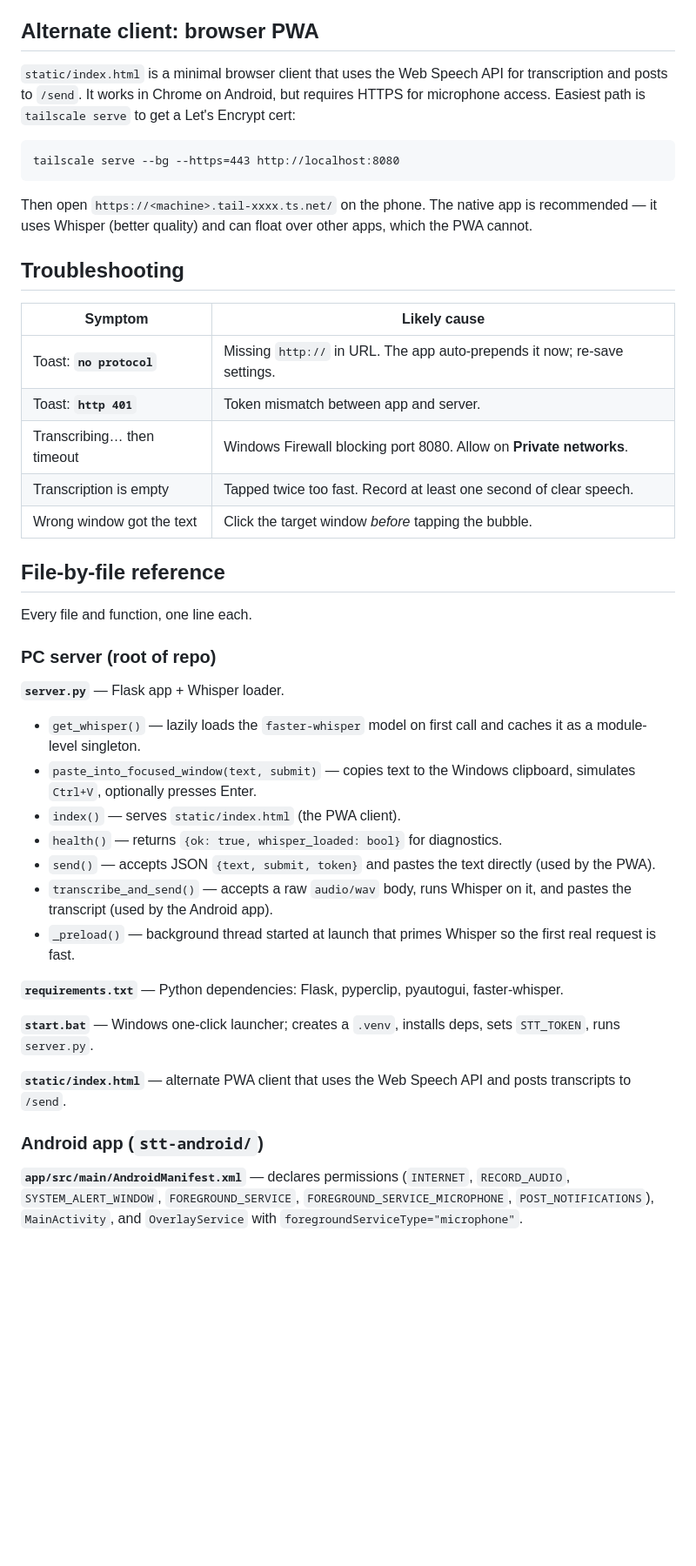
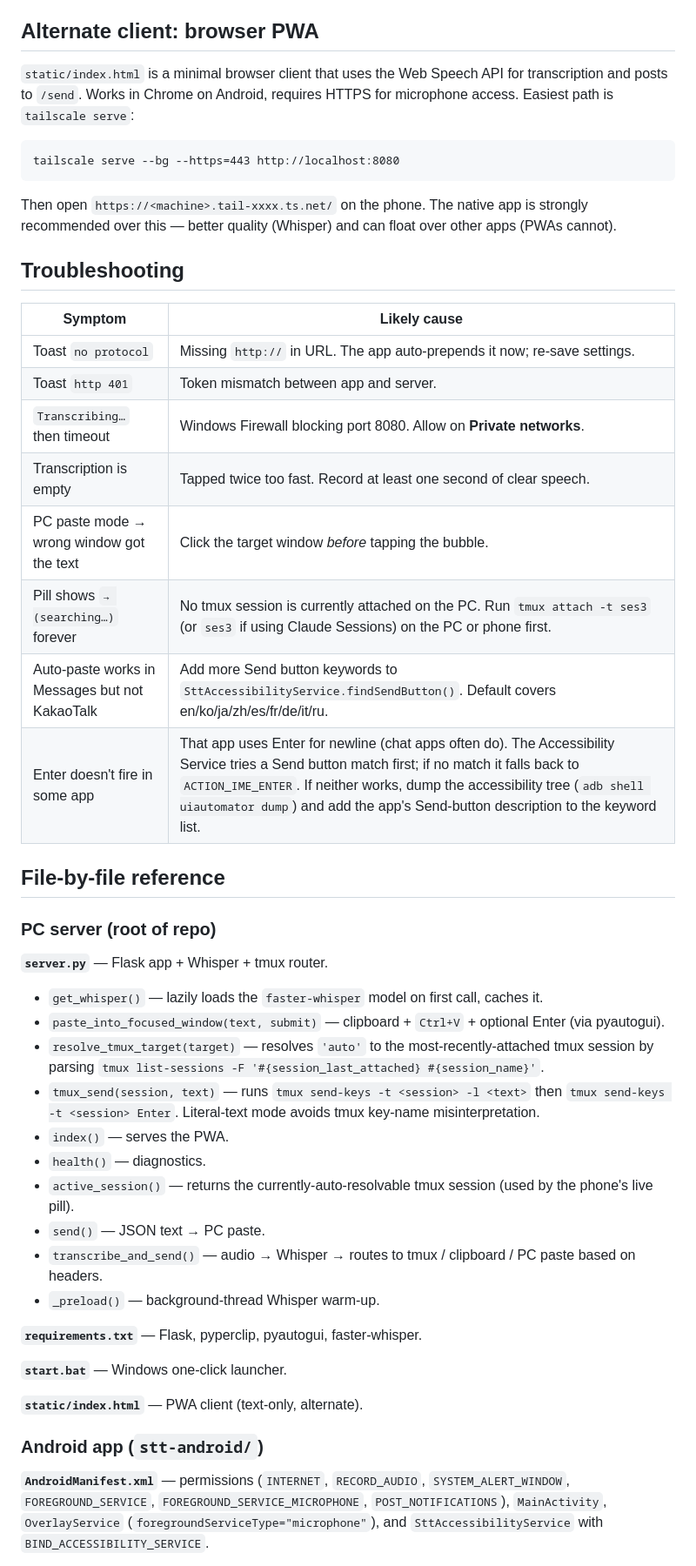
Before and after one commit to kevinkicho/speech-to-text-app, a Markdown page: README.md, the part around one of its changes. Shown at 87% size. Drawn GitHub-style; blank space fills up the shorter version.

````diff
--- a/README.md
+++ b/README.md
@@ -133,46 +186,50 @@ Both paste endpoints target the currently focused Windows window. They do not ch
 
 ## Alternate client: browser PWA
 
-`static/index.html` is a minimal browser client that uses the Web Speech API for transcription and posts to `/send`. It works in Chrome on Android, but requires HTTPS for microphone access. Easiest path is `tailscale serve` to get a Let's Encrypt cert:
+`static/index.html` is a minimal browser client that uses the Web Speech API for transcription and posts to `/send`. Works in Chrome on Android, requires HTTPS for microphone access. Easiest path is `tailscale serve`:
 
 ```
 tailscale serve --bg --https=443 http://localhost:8080
 ```
 
-Then open `https://<machine>.tail-xxxx.ts.net/` on the phone. The native app is recommended — it uses Whisper (better quality) and can float over other apps, which the PWA cannot.
+Then open `https://<machine>.tail-xxxx.ts.net/` on the phone. The native app is strongly recommended over this — better quality (Whisper) and can float over other apps (PWAs cannot).
 
 ## Troubleshooting
 
 | Symptom | Likely cause |
 |---|---|
-| Toast: **`no protocol`** | Missing `http://` in URL. The app auto-prepends it now; re-save settings. |
-| Toast: **`http 401`** | Token mismatch between app and server. |
-| Transcribing… then timeout | Windows Firewall blocking port 8080. Allow on **Private networks**. |
+| Toast `no protocol` | Missing `http://` in URL. The app auto-prepends it now; re-save settings. |
+| Toast `http 401` | Token mismatch between app and server. |
+| `Transcribing…` then timeout | Windows Firewall blocking port 8080. Allow on **Private networks**. |
 | Transcription is empty | Tapped twice too fast. Record at least one second of clear speech. |
-| Wrong window got the text | Click the target window *before* tapping the bubble. |
+| PC paste mode → wrong window got the text | Click the target window *before* tapping the bubble. |
+| Pill shows `→ (searching…)` forever | No tmux session is currently attached on the PC. Run `tmux attach -t ses3` (or `ses3` if using Claude Sessions) on the PC or phone first. |
+| Auto-paste works in Messages but not KakaoTalk | Add more Send button keywords to `SttAccessibilityService.findSendButton()`. Default covers en/ko/ja/zh/es/fr/de/it/ru. |
+| Enter doesn't fire in some app | That app uses Enter for newline (chat apps often do). The Accessibility Service tries a Send button match first; if no match it falls back to `ACTION_IME_ENTER`. If neither works, dump the accessibility tree (`adb shell uiautomator dump`) and add the app's Send-button description to the keyword list. |
 
 ## File-by-file reference
 
-Every file and function, one line each.
-
 ### PC server (root of repo)
 
-**`server.py`** — Flask app + Whisper loader.
-- `get_whisper()` — lazily loads the `faster-whisper` model on first call and caches it as a module-level singleton.
-- `paste_into_focused_window(text, submit)` — copies text to the Windows clipboard, simulates `Ctrl+V`, optionally presses Enter.
-- `index()` — serves `static/index.html` (the PWA client).
-- `health()` — returns `{ok: true, whisper_loaded: bool}` for diagnostics.
-- `send()` — accepts JSON `{text, submit, token}` and pastes the text directly (used by the PWA).
-- `transcribe_and_send()` — accepts a raw `audio/wav` body, runs Whisper on it, and pastes the transcript (used by the Android app).
-- `_preload()` — background thread started at launch that primes Whisper so the first real request is fast.
+**`server.py`** — Flask app + Whisper + tmux router.
+- `get_whisper()` — lazily loads the `faster-whisper` model on first call, caches it.
+- `paste_into_focused_window(text, submit)` — clipboard + `Ctrl+V` + optional Enter (via pyautogui).
+- `resolve_tmux_target(target)` — resolves `'auto'` to the most-recently-attached tmux session by parsing `tmux list-sessions -F '#{session_last_attached} #{session_name}'`.
+- `tmux_send(session, text)` — runs `tmux send-keys -t <session> -l <text>` then `tmux send-keys -t <session> Enter`. Literal-text mode avoids tmux key-name misinterpretation.
+- `index()` — serves the PWA.
+- `health()` — diagnostics.
+- `active_session()` — returns the currently-auto-resolvable tmux session (used by the phone's live pill).
+- `send()` — JSON text → PC paste.
+- `transcribe_and_send()` — audio → Whisper → routes to tmux / clipboard / PC paste based on headers.
+- `_preload()` — background-thread Whisper warm-up.
 
-**`requirements.txt`** — Python dependencies: Flask, pyperclip, pyautogui, faster-whisper.
+**`requirements.txt`** — Flask, pyperclip, pyautogui, faster-whisper.
 
-**`start.bat`** — Windows one-click launcher; creates a `.venv`, installs deps, sets `STT_TOKEN`, runs `server.py`.
+**`start.bat`** — Windows one-click launcher.
 
-**`static/index.html`** — alternate PWA client that uses the Web Speech API and posts transcripts to `/send`.
+**`static/index.html`** — PWA client (text-only, alternate).
 
 ### Android app (`stt-android/`)
 
-**`app/src/main/AndroidManifest.xml`** — declares permissions (`INTERNET`, `RECORD_AUDIO`, `SYSTEM_ALERT_WINDOW`, `FOREGROUND_SERVICE`, `FOREGROUND_SERVICE_MICROPHONE`, `POST_NOTIFICATIONS`), `MainActivity`, and `OverlayService` with `foregroundServiceType="microphone"`.
+**`AndroidManifest.xml`** — permissions (`INTERNET`, `RECORD_AUDIO`, `SYSTEM_ALERT_WINDOW`, `FOREGROUND_SERVICE`, `FOREGROUND_SERVICE_MICROPHONE`, `POST_NOTIFICATIONS`), `MainActivity`, `OverlayService` (`foregroundServiceType="microphone"`), and `SttAccessibilityService` with `BIND_ACCESSIBILITY_SERVICE`.
 
````
Also changed, not shown: other parts of README.md (+130 -74 lines).
